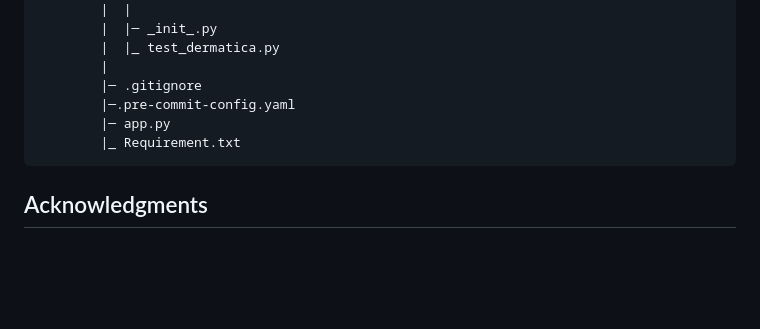
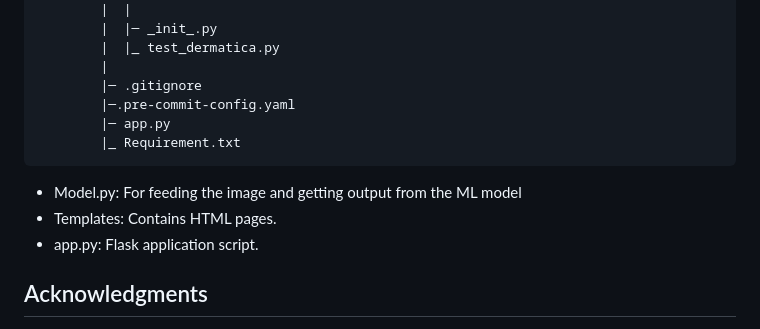
Before and after one commit to Amirdhesh/Dermatica, a Markdown page: README.md, the part around the change. Drawn GitHub-style; blank space fills up the shorter version.

```diff
--- a/README.md
+++ b/README.md
@@ -93,6 +93,10 @@ The underlying architecture utilizes ResNet50, a powerful deep learning model kn
         |─ app.py
         |_ Requirement.txt
 ~~~
+- Model.py: For feeding the image and getting output from the ML model
+- Templates: Contains HTML pages.
+- app.py: Flask application script.
+
 ## Acknowledgments
 
 - The ResNet model used in this app was trained on a dataset to enable accurate identification of various skin conditions.
```
